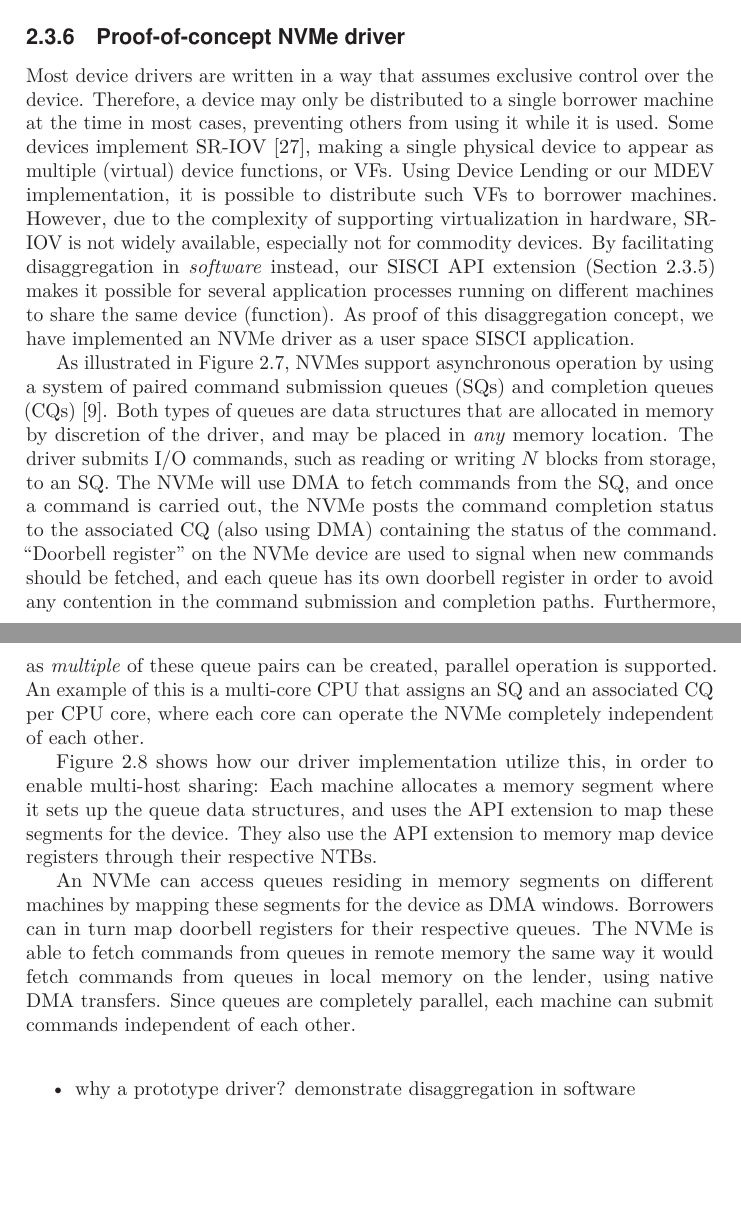
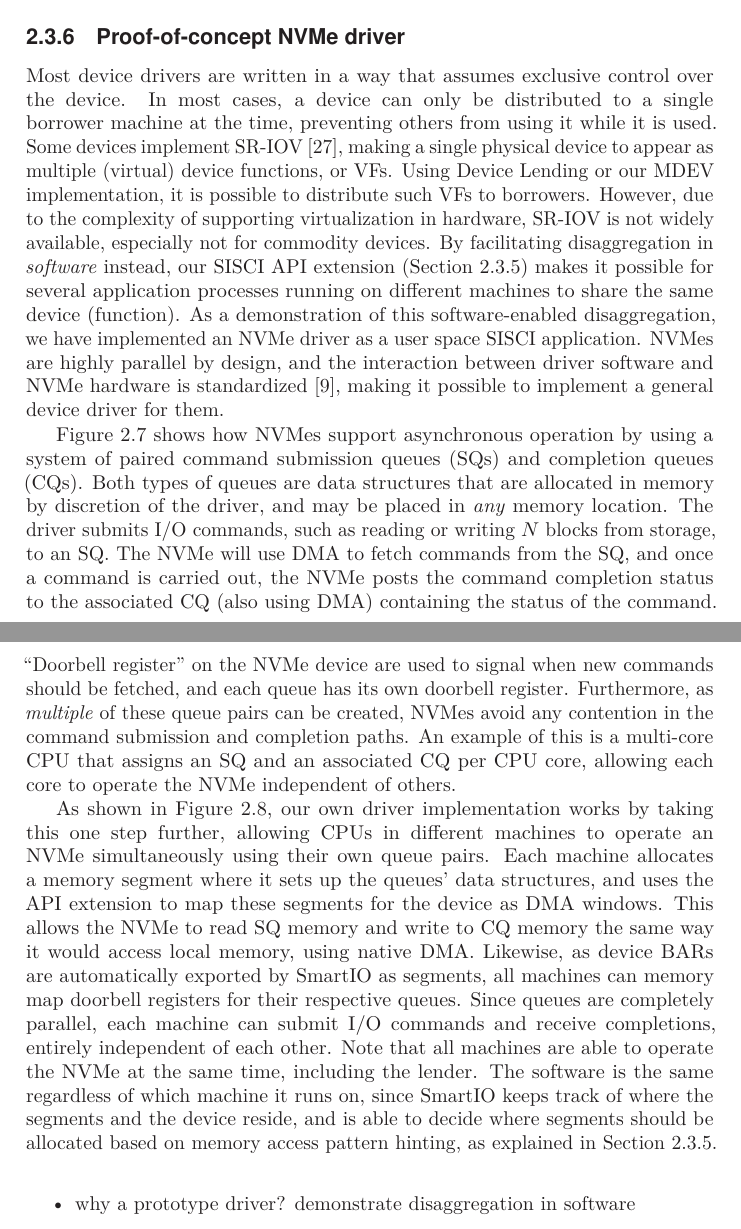
Before and after one commit to enfiskutensykkel/phd-thesis, a LaTeX thesis (main.tex, which reads sections/smartio.tex): two parts of pages 47 and 49 of 130, joined at a grey line, cut so that both start at the same text, the shorter picture padded with empty space. Compiled offline with pdfLaTeX.

Commit message:
NVMe driver, first paragraphs

```diff
--- a/sections/smartio.tex
+++ b/sections/smartio.tex
@@ -519,18 +519,19 @@ A more specific description of the functionality added to \gls{sisci} by our \gl
 \subsection{Proof-of-concept NVMe driver}\label{sec:nvme-driver}
 Most device drivers are written in a way that assumes exclusive control over the device.
 %
-Therefore, a device may only be distributed to a single \gls{borrowermachine} at the time in most cases, preventing others from using it while it is used.
+In most cases, a device can only be distributed to a single \gls{borrowermachine} at the time, preventing others from using it while it is used.
 %
 Some devices implement \gls{sriov}~\cite{spec:SRIOV}, making a single physical device to appear as multiple (virtual) device functions, or \glspl{vf}.
 %
-Using \gls{dl} or our \gls{mdev} implementation, it is possible to distribute such \glspl{vf} to \glspl{borrowermachine}.
+Using \gls{dl} or our \gls{mdev} implementation, it is possible to distribute such \glspl{vf} to \glspl{borrower}.
 %
 However, due to the complexity of supporting virtualization in hardware, \gls{sriov} is not widely available, especially not for commodity devices.
 %
 By facilitating \gls{disaggregation} in \emph{software} instead, our \gls{sisciapiext}~(\cref{sec:api}) makes it possible for several application processes running on different machines to share the same device (\gls{function}).
 %
-As proof of this \gls{disaggregation} concept, we have implemented an \gls{nvme} driver as a \gls{userspace} \gls{sisci} application.
-
+As a demonstration of this software-enabled \gls{disaggregation}, we have implemented an \gls{nvme} driver as a \gls{userspace} \gls{sisci} application.
+%
+\Glspl{nvme} are highly parallel by design, and the interaction between driver software and \gls{nvme} hardware is standardized~\cite{spec:NVMe}, making it possible to implement a general device driver for them.
 
 
 \begin{figure}
@@ -553,8 +554,7 @@ As proof of this \gls{disaggregation} concept, we have implemented an \gls{nvme}
 
 
 
-
-As illustrated in \cref{fig:nvme}, \glspl{nvme} support asynchronous operation by using a system of paired command \glspl{sq} and \glspl{cq}~\cite{spec:NVMe}.
+\Cref{fig:nvme} shows how \glspl{nvme} support asynchronous operation by using a system of paired command \glspl{sq} and \glspl{cq}.
 %
 Both types of queues are data structures that are allocated in memory by discretion of the driver, and may be placed in \emph{any} memory location.
 %
@@ -562,22 +562,28 @@ The driver submits \gls{io} commands, such as reading or writing $N$ blocks from
 %
 The \gls{nvme} will use \gls{dma} to fetch commands from the \gls{sq}, and once a command is carried out, the \gls{nvme} posts the command completion status to the associated \gls{cq} (also using \gls{dma}) containing the status of the command.
 %
-``\Gls{db}'' on the \gls{nvme} device are used to signal when new commands should be fetched, and each queue has its own \gls{db} in order to avoid any contention in the command submission and completion paths.
+``\Gls{db}'' on the \gls{nvme} device are used to signal when new commands should be fetched, and each queue has its own \gls{db}.
 %
-Furthermore, as \emph{multiple} of these queue pairs can be created, parallel operation is supported.
+Furthermore, as \emph{multiple} of these queue pairs can be created, \glspl{nvme} avoid any contention in the command submission and completion paths.
 %
-An example of this is a multi-core \gls{cpu} that assigns an \gls{sq} and an associated \gls{cq} per \gls{cpu} core, where each core can operate the \gls{nvme} completely independent of each other.
+An example of this is a multi-core \gls{cpu} that assigns an \gls{sq} and an associated \gls{cq} per \gls{cpu} core, allowing each core to operate the \gls{nvme} independent of others.
 
 
 
+As shown in \cref{fig:nvme-driver}, our own driver implementation works by taking this one step further, allowing \glspl{cpu} in different machines to operate an \gls{nvme} simultaneously using their own queue pairs.
 %
-\Cref{fig:nvme-driver} shows how our driver implementation utilize this, in order to enable multi-host sharing:
+Each machine allocates a \gls{memorysegment} where it sets up the queues' data structures, and uses the \gls{apiext} to map these segments for the device as \glspl{dmawindow}.
 %
-Each machine allocates a \gls{memorysegment} where it sets up the queue data structures, and uses the \gls{apiext} to map these segments for the device.
+This allows the \gls{nvme} to read \gls{sq} memory and write to \gls{cq} memory the same way it would access local memory, using native \gls{dma}.
 %
-They also use the \gls{apiext} to memory map device registers through their respective \glspl{ntb}.
+Likewise, as \glspl{devicebar} are automatically exported by SmartIO as \glspl{segment}, all machines can memory map \glspl{db} for their respective queues.
+%
+Since queues are completely parallel, each machine can submit \gls{io} commands and receive completions, entirely independent of each other.
+%
+Note that all machines are able to operate the \gls{nvme} at the same time, including the \gls{lender}.
+%
+The software is the same regardless of which machine it runs on, since SmartIO keeps track of where the \glspl{segment} and the device reside, and is able to decide where \glspl{segment} should be allocated based on memory access pattern hinting, as explained in \cref{sec:api}.
 
-    {An \gls{nvme} can access queues residing in memory segments on different machines by mapping these segments for the device as \glspl{dmawindow}. \Glspl{borrower} can in turn map doorbell registers for their respective queues. The \gls{nvme} is able to fetch commands from queues in remote memory the same way it would fetch commands from queues in local memory on the \gls{lender}, using native \gls{dma} transfers. Since queues are completely parallel, each machine can submit commands independent of each other.}
 
 \begin{figure}
     \centering
```
Also changed, not shown: sections/smartio.tex (12 more changed lines).
